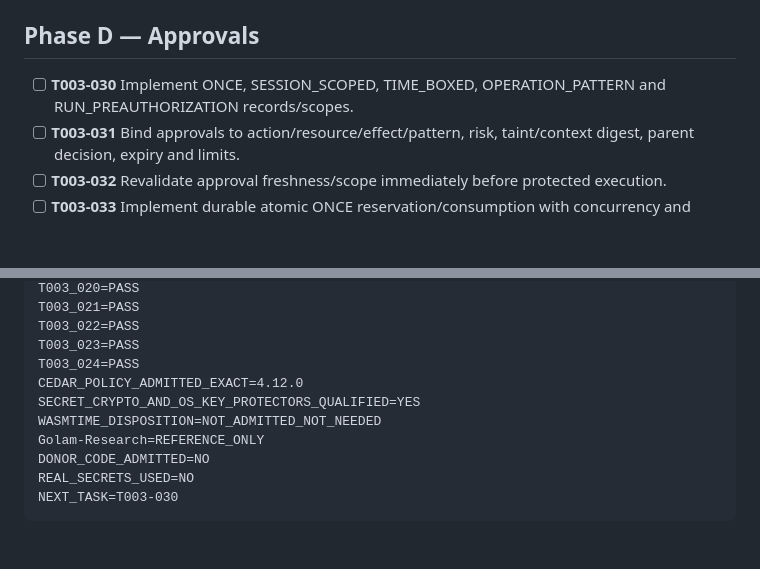
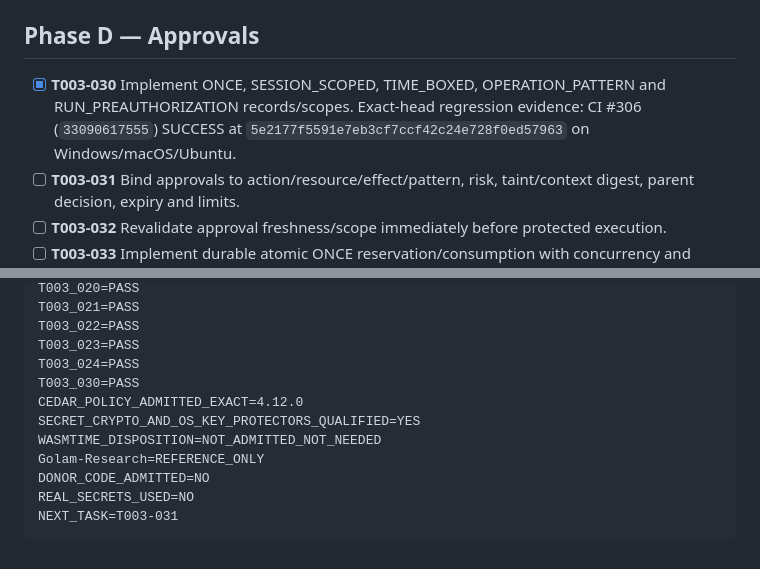
Before and after one commit to TheHalfMoon/Golam, a Markdown page: specs/003-identity-policy-secrets-sandbox/tasks.md, 2 parts joined by grey strips. GitHub-like rendering; blank space fills up the shorter version.

Commit message:
docs: record typed approval scope qualification

````diff
--- a/specs/003-identity-policy-secrets-sandbox/tasks.md
+++ b/specs/003-identity-policy-secrets-sandbox/tasks.md
@@ -38,7 +38,7 @@ Legend:
 
 ## Phase D — Approvals
 
-- [ ] **T003-030** Implement ONCE, SESSION_SCOPED, TIME_BOXED, OPERATION_PATTERN and RUN_PREAUTHORIZATION records/scopes.
+- [x] **T003-030** Implement ONCE, SESSION_SCOPED, TIME_BOXED, OPERATION_PATTERN and RUN_PREAUTHORIZATION records/scopes. Exact-head regression evidence: CI #306 (`33090617555`) SUCCESS at `5e2177f5591e7eb3cf7ccf42c24e728f0ed57963` on Windows/macOS/Ubuntu.
 - [ ] **T003-031** Bind approvals to action/resource/effect/pattern, risk, taint/context digest, parent decision, expiry and limits.
 - [ ] **T003-032** Revalidate approval freshness/scope immediately before protected execution.
 - [ ] **T003-033** Implement durable atomic ONCE reservation/consumption with concurrency and crash/retry safety.
@@ -118,11 +118,12 @@ T003_021=PASS
 T003_022=PASS
 T003_023=PASS
 T003_024=PASS
+T003_030=PASS
 CEDAR_POLICY_ADMITTED_EXACT=4.12.0
 SECRET_CRYPTO_AND_OS_KEY_PROTECTORS_QUALIFIED=YES
 WASMTIME_DISPOSITION=NOT_ADMITTED_NOT_NEEDED
 Golam-Research=REFERENCE_ONLY
 DONOR_CODE_ADMITTED=NO
 REAL_SECRETS_USED=NO
-NEXT_TASK=T003-030
+NEXT_TASK=T003-031
 ```
````
